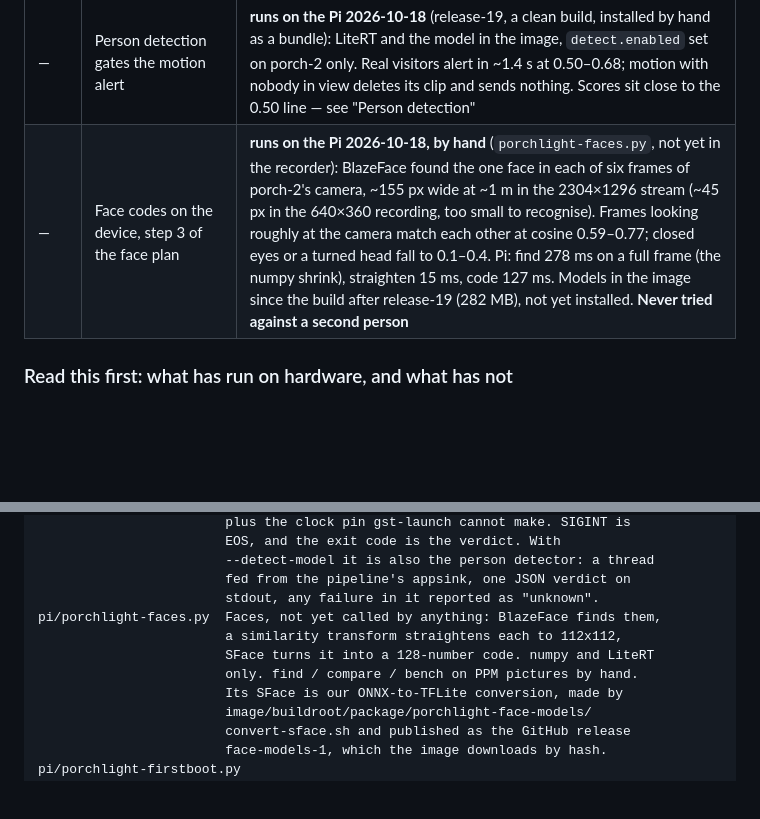
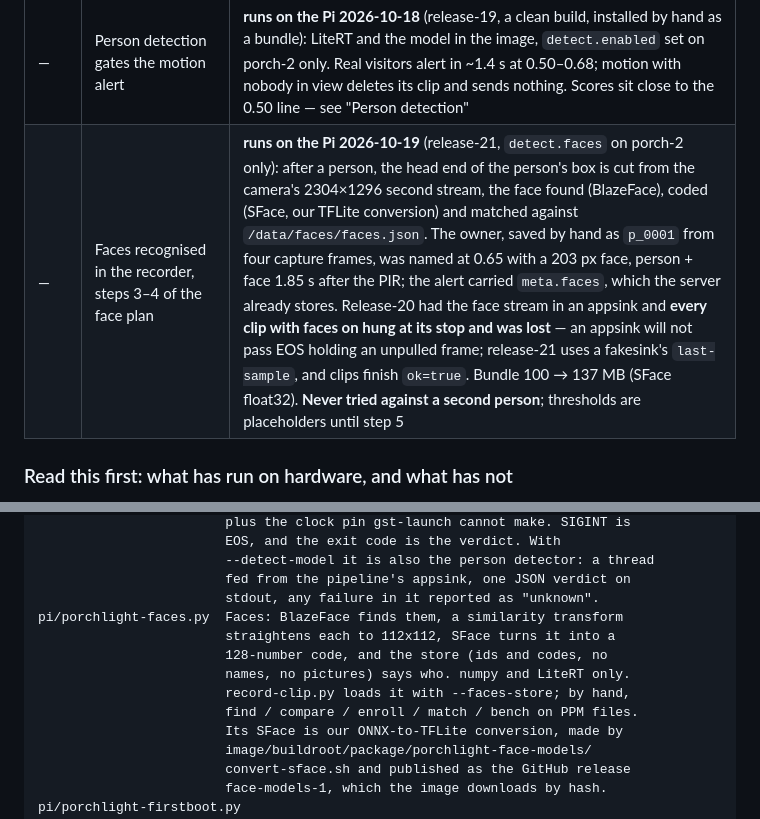
Before and after one commit to israellior/Smart-Home-Security-System-Device, a Markdown page: CLAUDE.md, 2 parts joined by grey strips. GitHub-like rendering; blank space fills up the shorter version.

Commit message:
docs: faces recognised in the recorder on porch-2 (release-21)
Co-Authored-By: Claude Opus 5.5 <noreply@anthropic.com>

```diff
--- a/CLAUDE.md
+++ b/CLAUDE.md
@@ -76,7 +76,7 @@ the viewer is the app rather than a page served from here.
 | — | A smaller image | **runs on the Pi 2026-10-15** (release-10, a clean build, as a bundle): 296 → 228 MiB, bundle 120 → 89 MB. Kernel cut by `localmodconfig` to `kernel-modules.txt` (1904 modules → 72), checked at every build; `voaacenc` instead of FFmpeg, with a fallback for configs on `/data` that still say `avenc_aac`; no udev hwdb. Built-in drivers, and so the 23 MiB `Image`, not yet cut |
 | — | The Wi-Fi signal, reported to the app | **written 2026-10-15, never run on the Pi.** `server-bridge.py` reads `/proc/net/wireless` every 30 s and sends `{"type":"link","rssi":…}` on a 3 dB change; the app shows bars on the device page and "Weak Wi-Fi" over the call. Only the parser was checked, against sample files. See `docs/server-brief.md` |
 | — | Person detection gates the motion alert | **runs on the Pi 2026-10-18** (release-19, a clean build, installed by hand as a bundle): LiteRT and the model in the image, `detect.enabled` set on porch-2 only. Real visitors alert in ~1.4 s at 0.50–0.68; motion with nobody in view deletes its clip and sends nothing. Scores sit close to the 0.50 line — see "Person detection" |
-| — | Face codes on the device, step 3 of the face plan | **runs on the Pi 2026-10-18, by hand** (`porchlight-faces.py`, not yet in the recorder): BlazeFace found the one face in each of six frames of porch-2's camera, ~155 px wide at ~1 m in the 2304×1296 stream (~45 px in the 640×360 recording, too small to recognise). Frames looking roughly at the camera match each other at cosine 0.59–0.77; closed eyes or a turned head fall to 0.1–0.4. Pi: find 278 ms on a full frame (the numpy shrink), straighten 15 ms, code 127 ms. Models in the image since the build after release-19 (282 MB), not yet installed. **Never tried against a second person** |
+| — | Faces recognised in the recorder, steps 3–4 of the face plan | **runs on the Pi 2026-10-19** (release-21, `detect.faces` on porch-2 only): after a person, the head end of the person's box is cut from the camera's 2304×1296 second stream, the face found (BlazeFace), coded (SFace, our TFLite conversion) and matched against `/data/faces/faces.json`. The owner, saved by hand as `p_0001` from four capture frames, was named at 0.65 with a 203 px face, person + face 1.85 s after the PIR; the alert carried `meta.faces`, which the server already stores. Release-20 had the face stream in an appsink and **every clip with faces on hung at its stop and was lost** — an appsink will not pass EOS holding an unpulled frame; release-21 uses a fakesink's `last-sample`, and clips finish `ok=true`. Bundle 100 → 137 MB (SFace float32). **Never tried against a second person**; thresholds are placeholders until step 5 |
 
 ### Read this first: what has run on hardware, and what has not
 
@@ -1050,10 +1050,12 @@ pi/record-clip.py       The recorder, as porchlightd's child: gst-launch-1.0 -e
                         --detect-model it is also the person detector: a thread
                         fed from the pipeline's appsink, one JSON verdict on
                         stdout, any failure in it reported as "unknown".
-pi/porchlight-faces.py  Faces, not yet called by anything: BlazeFace finds them,
-                        a similarity transform straightens each to 112x112,
-                        SFace turns it into a 128-number code. numpy and LiteRT
-                        only. find / compare / bench on PPM pictures by hand.
+pi/porchlight-faces.py  Faces: BlazeFace finds them, a similarity transform
+                        straightens each to 112x112, SFace turns it into a
+                        128-number code, and the store (ids and codes, no
+                        names, no pictures) says who. numpy and LiteRT only.
+                        record-clip.py loads it with --faces-store; by hand,
+                        find / compare / enroll / match / bench on PPM files.
                         Its SFace is our ONNX-to-TFLite conversion, made by
                         image/buildroot/package/porchlight-face-models/
                         convert-sface.sh and published as the GitHub release
```
